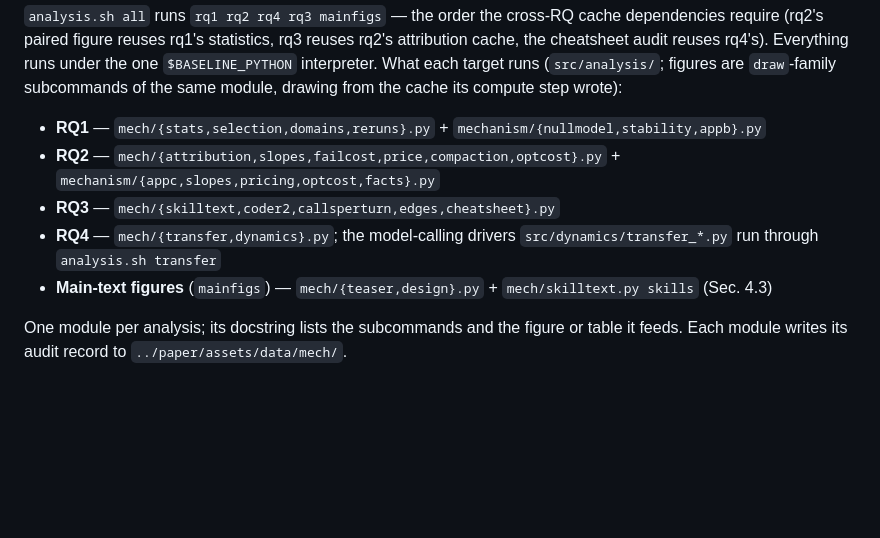
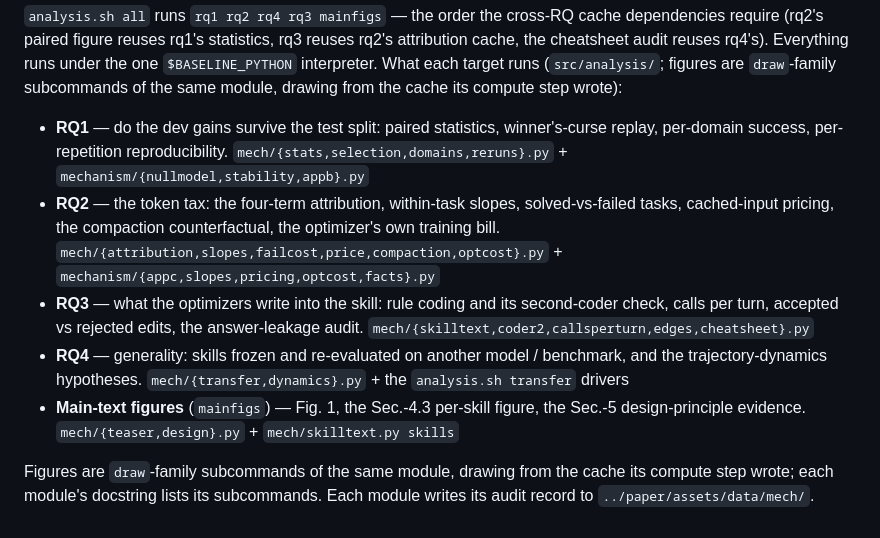
Before and after one commit to valleysprings/BiPA, a Markdown page: README.md, the part around the change. Rendered like a GitHub page; blank space fills up the shorter version.

Commit message:
readme: RQ mapping says what each analysis does, then the modules

```diff
--- a/README.md
+++ b/README.md
@@ -83,10 +83,10 @@ bash scripts/analysis.sh audit native-run|trace|skill-history ...
 
 `analysis.sh all` runs `rq1 rq2 rq4 rq3 mainfigs` — the order the cross-RQ cache dependencies require (rq2's paired figure reuses rq1's statistics, rq3 reuses rq2's attribution cache, the cheatsheet audit reuses rq4's). Everything runs under the one `$BASELINE_PYTHON` interpreter. What each target runs (`src/analysis/`; figures are `draw`-family subcommands of the same module, drawing from the cache its compute step wrote):
 
-- **RQ1** — `mech/{stats,selection,domains,reruns}.py` + `mechanism/{nullmodel,stability,appb}.py`
-- **RQ2** — `mech/{attribution,slopes,failcost,price,compaction,optcost}.py` + `mechanism/{appc,slopes,pricing,optcost,facts}.py`
-- **RQ3** — `mech/{skilltext,coder2,callsperturn,edges,cheatsheet}.py`
-- **RQ4** — `mech/{transfer,dynamics}.py`; the model-calling drivers `src/dynamics/transfer_*.py` run through `analysis.sh transfer`
-- **Main-text figures** (`mainfigs`) — `mech/{teaser,design}.py` + `mech/skilltext.py skills` (Sec. 4.3)
+- **RQ1** — do the dev gains survive the test split: paired statistics, winner's-curse replay, per-domain success, per-repetition reproducibility. `mech/{stats,selection,domains,reruns}.py` + `mechanism/{nullmodel,stability,appb}.py`
+- **RQ2** — the token tax: the four-term attribution, within-task slopes, solved-vs-failed tasks, cached-input pricing, the compaction counterfactual, the optimizer's own training bill. `mech/{attribution,slopes,failcost,price,compaction,optcost}.py` + `mechanism/{appc,slopes,pricing,optcost,facts}.py`
+- **RQ3** — what the optimizers write into the skill: rule coding and its second-coder check, calls per turn, accepted vs rejected edits, the answer-leakage audit. `mech/{skilltext,coder2,callsperturn,edges,cheatsheet}.py`
+- **RQ4** — generality: skills frozen and re-evaluated on another model / benchmark, and the trajectory-dynamics hypotheses. `mech/{transfer,dynamics}.py` + the `analysis.sh transfer` drivers
+- **Main-text figures** (`mainfigs`) — Fig. 1, the Sec.-4.3 per-skill figure, the Sec.-5 design-principle evidence. `mech/{teaser,design}.py` + `mech/skilltext.py skills`
 
-One module per analysis; its docstring lists the subcommands and the figure or table it feeds. Each module writes its audit record to `../paper/assets/data/mech/`.
+Figures are `draw`-family subcommands of the same module, drawing from the cache its compute step wrote; each module's docstring lists its subcommands. Each module writes its audit record to `../paper/assets/data/mech/`.
```
